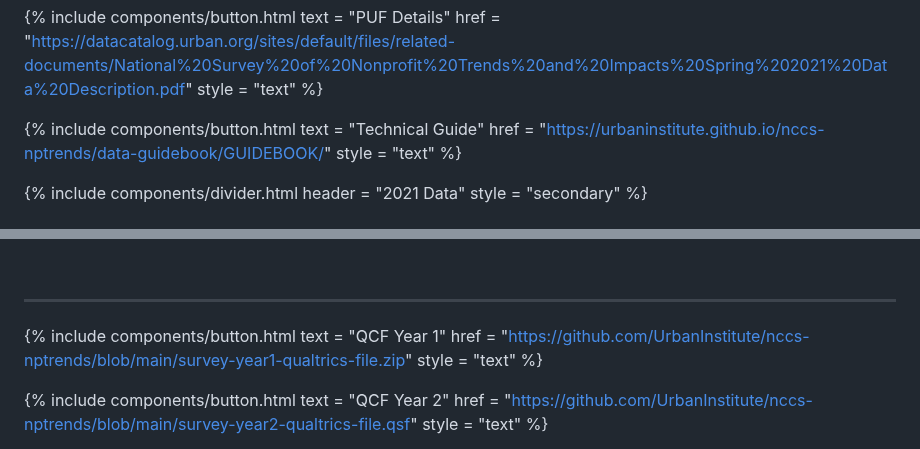
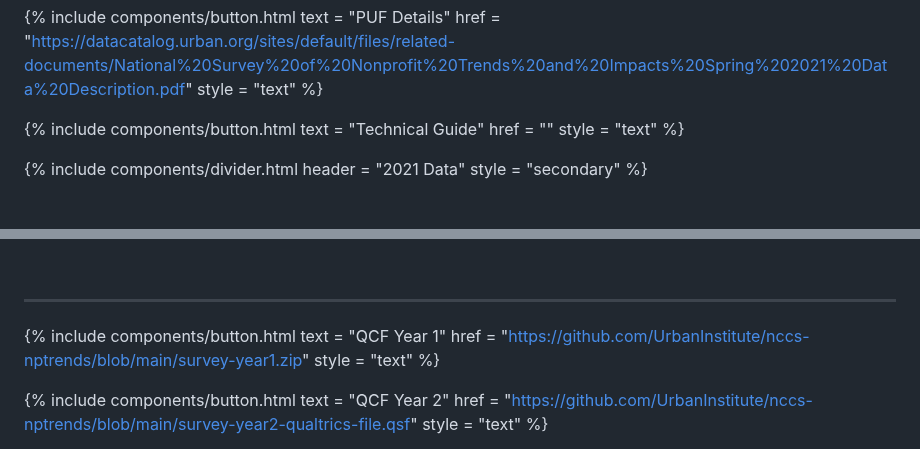
Before and after one commit to UrbanInstitute/nccs, a Markdown page: _resources/nonprofit-trends-and-impacts.md, 2 parts joined by grey strips. Drawn GitHub-style.

```diff
--- a/_resources/nonprofit-trends-and-impacts.md
+++ b/_resources/nonprofit-trends-and-impacts.md
@@ -65,7 +65,7 @@ pubs:
 
 {% include components/button.html
   text = "Technical Guide"
-  href = "https://urbaninstitute.github.io/nccs-nptrends/data-guidebook/GUIDEBOOK/"
+  href = ""
   style = "text"
 %}
 
@@ -193,7 +197,7 @@ Qualtrics survey files (QCF) are available for all versions of the survey instru
 
 {% include components/button.html
   text = "QCF Year 1"
-  href = "https://github.com/UrbanInstitute/nccs-nptrends/blob/main/survey-year1-qualtrics-file.zip"
+  href = "https://github.com/UrbanInstitute/nccs-nptrends/blob/main/survey-year1.zip"
   style = "text"
 %}
 
```
Also changed, not shown: other parts of _resources/nonprofit-trends-and-impacts.md (+4 -0 lines).
